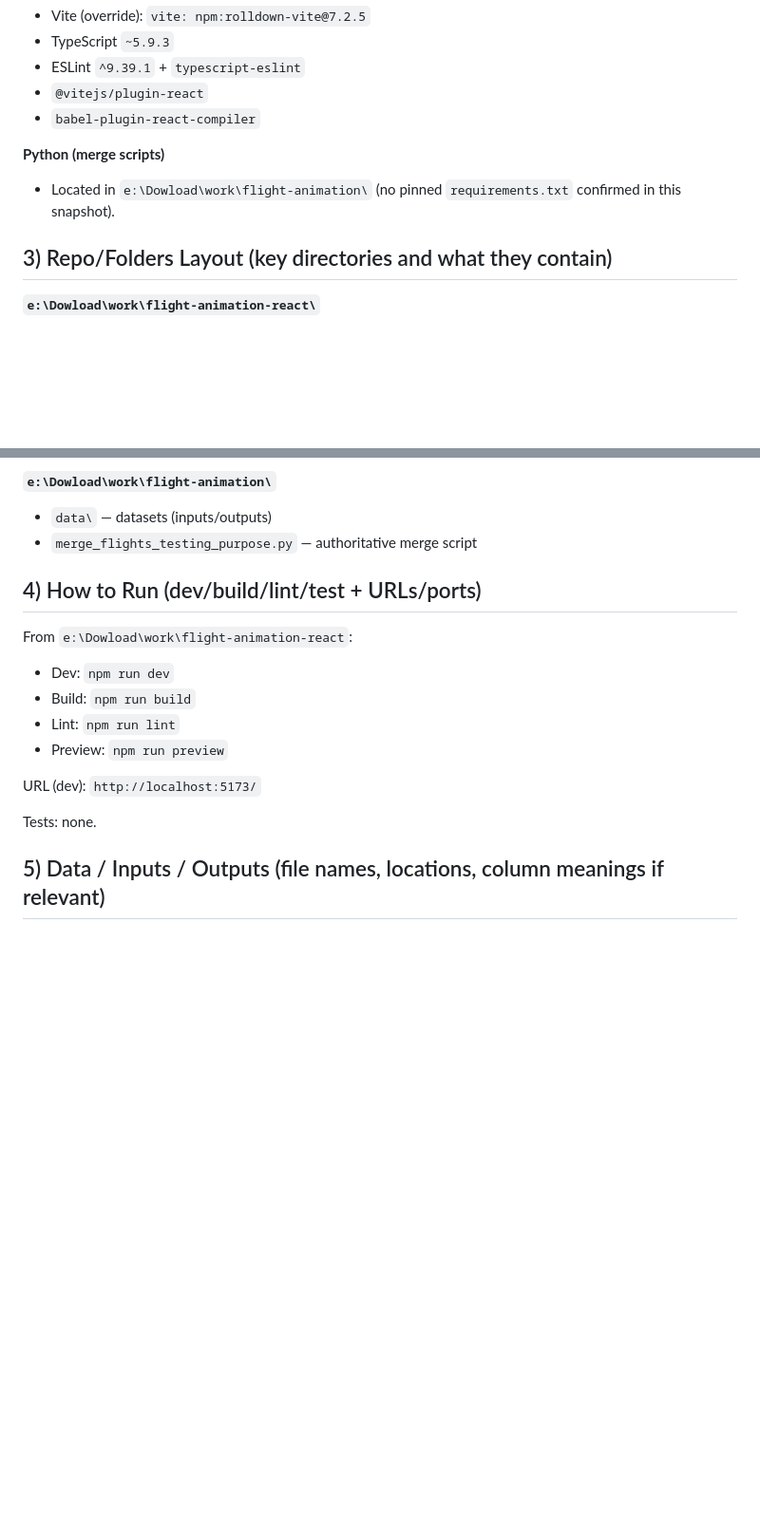
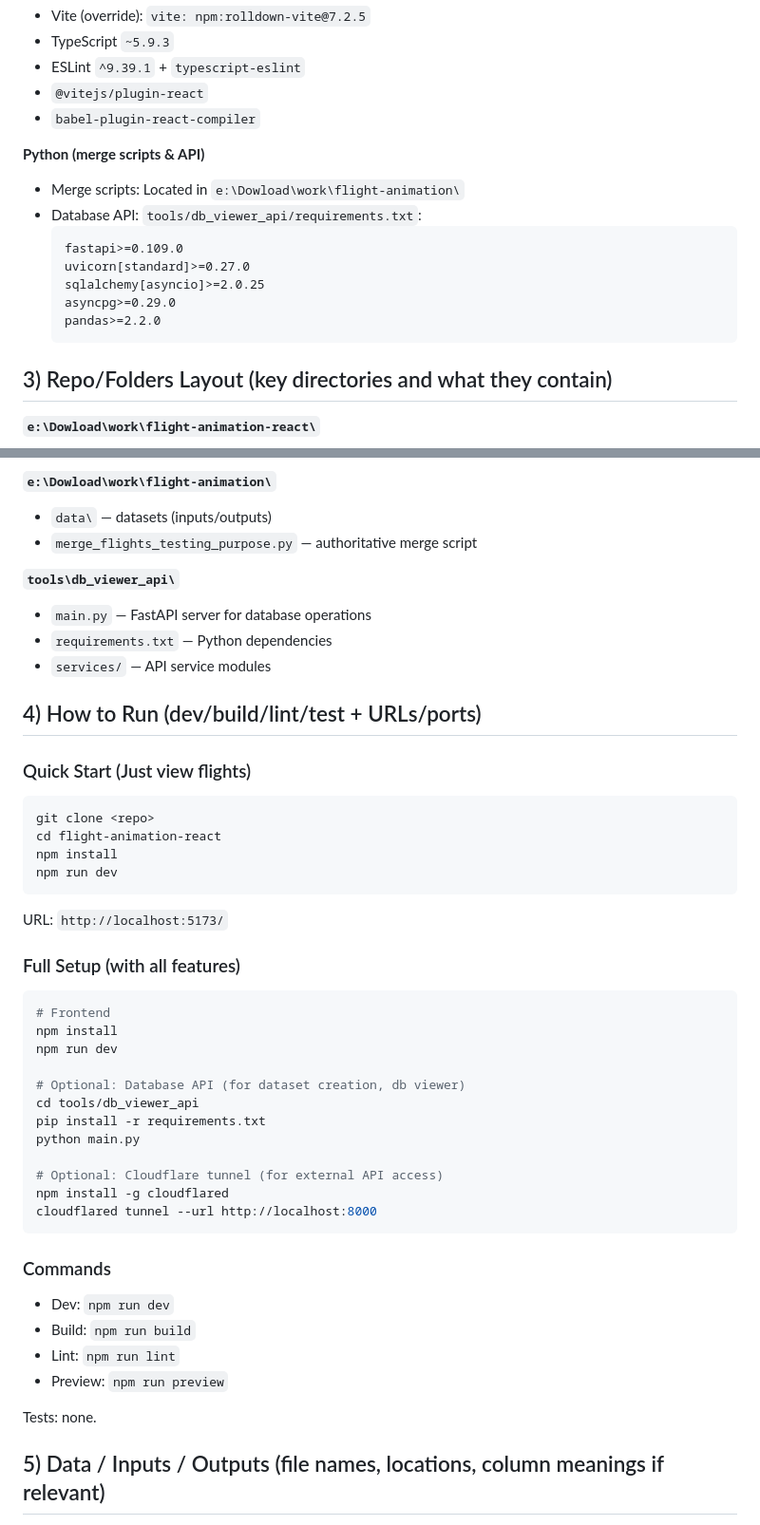
Before and after one commit to Changplay12345/flight-animation, a Markdown page: README.md, 2 parts joined by grey strips. Shown at 95% size. Rendered like a GitHub page; blank space fills up the shorter version.

Commit message:
Update README with setup instructions and new features

````diff
--- a/README.md
+++ b/README.md
@@ -28,8 +28,16 @@
  - `@vitejs/plugin-react`
  - `babel-plugin-react-compiler`
 
- **Python (merge scripts)**
- - Located in `e:\Dowload\work\flight-animation\` (no pinned `requirements.txt` confirmed in this snapshot).
+ **Python (merge scripts & API)**
+- Merge scripts: Located in `e:\Dowload\work\flight-animation\`
+- Database API: `tools/db_viewer_api/requirements.txt`:
+  ```
+  fastapi>=0.109.0
+  uvicorn[standard]>=0.27.0
+  sqlalchemy[asyncio]>=2.0.25
+  asyncpg>=0.29.0
+  pandas>=2.2.0
+  ```
 
  ## 3) Repo/Folders Layout (key directories and what they contain)
  **`e:\Dowload\work\flight-animation-react\`**
@@ -42,19 +50,48 @@
  - `public\` — static assets (airport/runway CSVs + images)
 
  **`e:\Dowload\work\flight-animation\`**
- - `data\` — datasets (inputs/outputs)
- - `merge_flights_testing_purpose.py` — authoritative merge script
+- `data\` — datasets (inputs/outputs)
+- `merge_flights_testing_purpose.py` — authoritative merge script
+
+**`tools\db_viewer_api\`**
+- `main.py` — FastAPI server for database operations
+- `requirements.txt` — Python dependencies
+- `services/` — API service modules
 
  ## 4) How to Run (dev/build/lint/test + URLs/ports)
- From `e:\Dowload\work\flight-animation-react`:
- - Dev: `npm run dev`
- - Build: `npm run build`
- - Lint: `npm run lint`
- - Preview: `npm run preview`
 
- URL (dev): `http://localhost:5173/`
+### Quick Start (Just view flights)
+```bash
+git clone <repo>
+cd flight-animation-react
+npm install
+npm run dev
+```
+URL: `http://localhost:5173/`
 
- Tests: none.
+### Full Setup (with all features)
+```bash
+# Frontend
+npm install
+npm run dev
+
+# Optional: Database API (for dataset creation, db viewer)
+cd tools/db_viewer_api
+pip install -r requirements.txt
+python main.py
+
+# Optional: Cloudflare tunnel (for external API access)
+npm install -g cloudflared
+cloudflared tunnel --url http://localhost:8000
+```
+
+### Commands
+- Dev: `npm run dev`
+- Build: `npm run build`
+- Lint: `npm run lint`
+- Preview: `npm run preview`
+
+Tests: none.
 
  ## 5) Data / Inputs / Outputs (file names, locations, column meanings if relevant)
  **Frontend static inputs (`public`)**
````
Also changed, not shown: other parts of README.md (+57 -14 lines).
